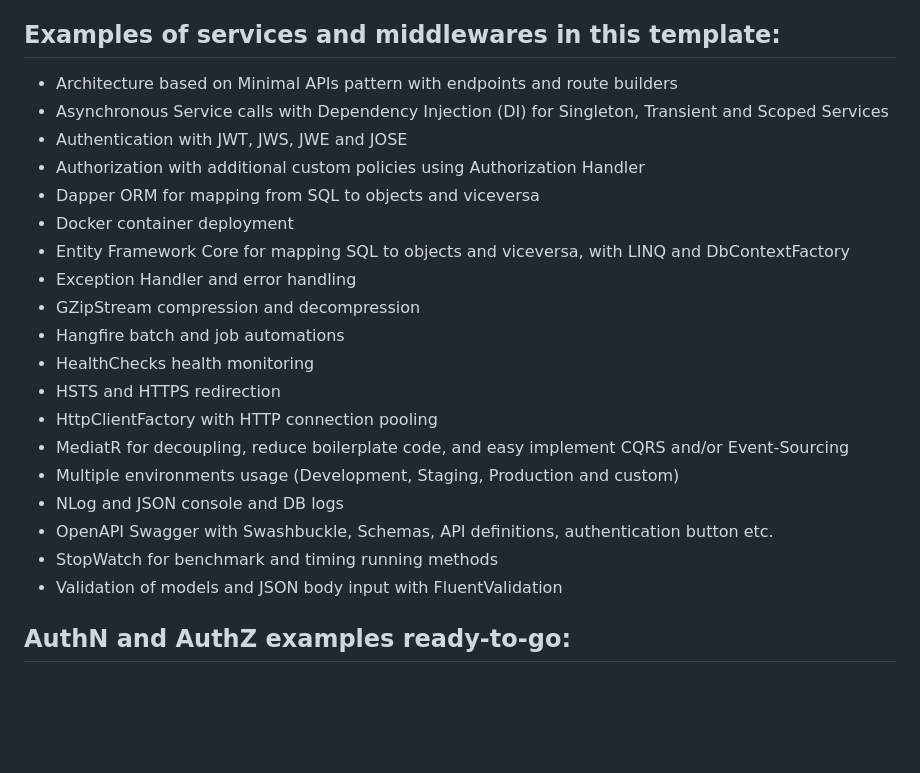
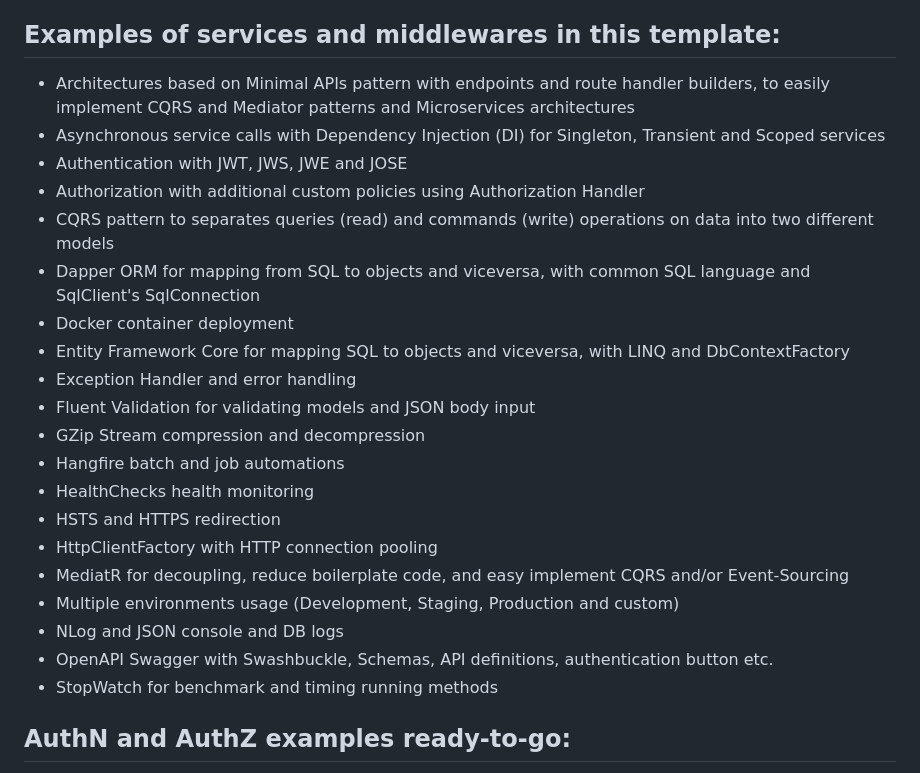
Before and after one commit to RobertoFalconi/MinimalAPIsTemplate, a Markdown page: README.md, the part around the change. GitHub-like rendering; blank space fills up the shorter version.

```diff
--- a/README.md
+++ b/README.md
@@ -2,15 +2,17 @@
 A comprehensive and fully functional ASP.NET Core Minimal APIs (with mediator and CQRS) template, with lots of ready to go examples, including lots of middlewares, the most famous third-parties packages and OAuth 2.0 Authentication using JSON Web Algorithms and Tokens (JWA, JWT, JWS, JWE) as Bearer.
 
 ## Examples of services and middlewares in this template:
-- Architecture based on Minimal APIs pattern with endpoints and route builders
-- Asynchronous Service calls with Dependency Injection (DI) for Singleton, Transient and Scoped Services
+- Architectures based on Minimal APIs pattern with endpoints and route handler builders, to easily implement CQRS and Mediator patterns and Microservices architectures
+- Asynchronous service calls with Dependency Injection (DI) for Singleton, Transient and Scoped services
 - Authentication with JWT, JWS, JWE and JOSE
 - Authorization with additional custom policies using Authorization Handler
-- Dapper ORM for mapping from SQL to objects and viceversa
+- CQRS pattern to separates queries (read) and commands (write) operations on data into two different models
+- Dapper ORM for mapping from SQL to objects and viceversa, with common SQL language and SqlClient's SqlConnection
 - Docker container deployment
 - Entity Framework Core for mapping SQL to objects and viceversa, with LINQ and DbContextFactory
 - Exception Handler and error handling
-- GZipStream compression and decompression
+- Fluent Validation for validating models and JSON body input
+- GZip Stream compression and decompression
 - Hangfire batch and job automations
 - HealthChecks health monitoring
 - HSTS and HTTPS redirection
@@ -20,7 +22,6 @@ A comprehensive and fully functional ASP.NET Core Minimal APIs (with mediator an
 - NLog and JSON console and DB logs
 - OpenAPI Swagger with Swashbuckle, Schemas, API definitions, authentication button etc.
 - StopWatch for benchmark and timing running methods
-- Validation of models and JSON body input with FluentValidation
 
 ## AuthN and AuthZ examples ready-to-go:
 - JWT unsigned and not encrypted for basic knowledge
```
